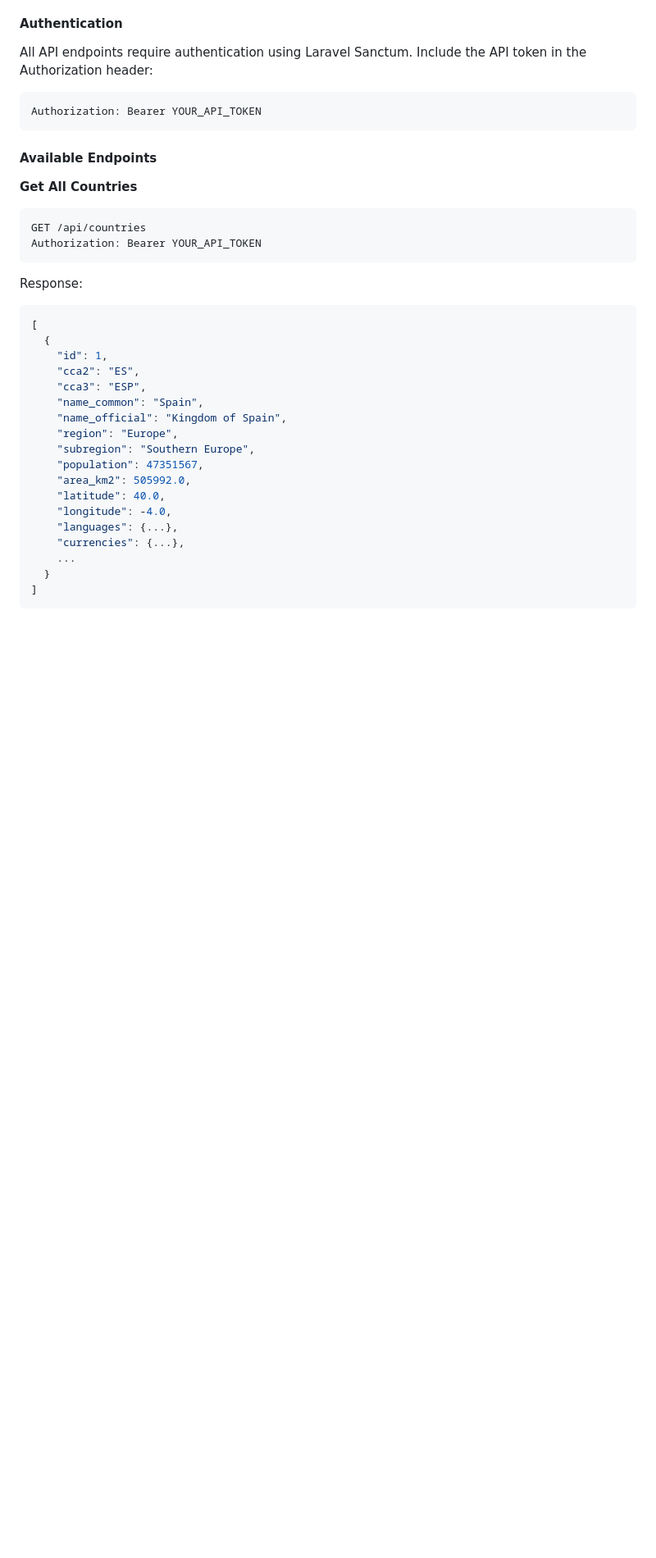
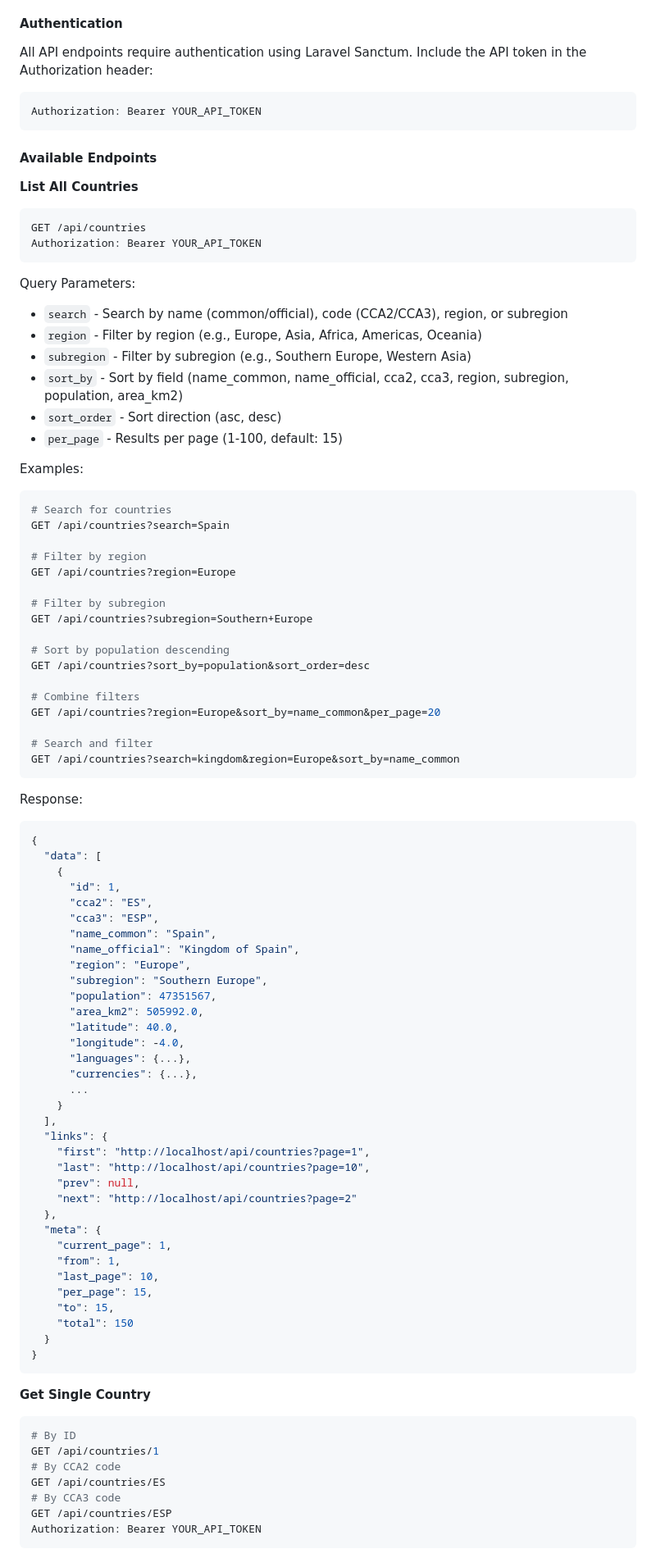
Before and after one commit to nycofox/geodata, a Markdown page: README.md, the part around one of its changes. Shown at 82% size. Rendered like a GitHub page; blank space fills up the shorter version.

Commit message:
Update TODO and README with completed Country API features
Co-authored-by: nycofox <456280+nycofox@users.noreply.github.com>

````diff
--- a/README.md
+++ b/README.md
@@ -129,29 +129,87 @@ Authorization: Bearer YOUR_API_TOKEN
 
 #### Available Endpoints
 
-**Get All Countries**
+**List All Countries**
 ```bash
 GET /api/countries
 Authorization: Bearer YOUR_API_TOKEN
 ```
 
+Query Parameters:
+- `search` - Search by name (common/official), code (CCA2/CCA3), region, or subregion
+- `region` - Filter by region (e.g., Europe, Asia, Africa, Americas, Oceania)
+- `subregion` - Filter by subregion (e.g., Southern Europe, Western Asia)
+- `sort_by` - Sort by field (name_common, name_official, cca2, cca3, region, subregion, population, area_km2)
+- `sort_order` - Sort direction (asc, desc)
+- `per_page` - Results per page (1-100, default: 15)
+
+Examples:
+```bash
+# Search for countries
+GET /api/countries?search=Spain
+
+# Filter by region
+GET /api/countries?region=Europe
+
+# Filter by subregion
+GET /api/countries?subregion=Southern+Europe
+
+# Sort by population descending
+GET /api/countries?sort_by=population&sort_order=desc
+
+# Combine filters
+GET /api/countries?region=Europe&sort_by=name_common&per_page=20
+
+# Search and filter
+GET /api/countries?search=kingdom&region=Europe&sort_by=name_common
+```
+
 Response:
 ```json
-[
-  {
-    "id": 1,
-    "cca2": "ES",
-    "cca3": "ESP",
-    "name_common": "Spain",
-    "name_official": "Kingdom of Spain",
-    "region": "Europe",
-    "subregion": "Southern Europe",
-    "population": 47351567,
-    "area_km2": 505992.0,
-    "latitude": 40.0,
-    "longitude": -4.0,
-    "languages": {...},
-    "currencies": {...},
-    ...
+{
+  "data": [
+    {
+      "id": 1,
+      "cca2": "ES",
+      "cca3": "ESP",
+      "name_common": "Spain",
+      "name_official": "Kingdom of Spain",
+      "region": "Europe",
+      "subregion": "Southern Europe",
+      "population": 47351567,
+      "area_km2": 505992.0,
+      "latitude": 40.0,
+      "longitude": -4.0,
+      "languages": {...},
+      "currencies": {...},
+      ...
+    }
+  ],
+  "links": {
+    "first": "http://localhost/api/countries?page=1",
+    "last": "http://localhost/api/countries?page=10",
+    "prev": null,
+    "next": "http://localhost/api/countries?page=2"
+  },
+  "meta": {
+    "current_page": 1,
+    "from": 1,
+    "last_page": 10,
+    "per_page": 15,
+    "to": 15,
+    "total": 150
   }
-]
+}
+```
+
+**Get Single Country**
+```bash
+# By ID
+GET /api/countries/1
+# By CCA2 code
+GET /api/countries/ES
+# By CCA3 code
+GET /api/countries/ESP
+Authorization: Bearer YOUR_API_TOKEN
+```
+
````
Also changed, not shown: other parts of README.md (+18 -0 lines), TODO.md (+7 -8 lines).
